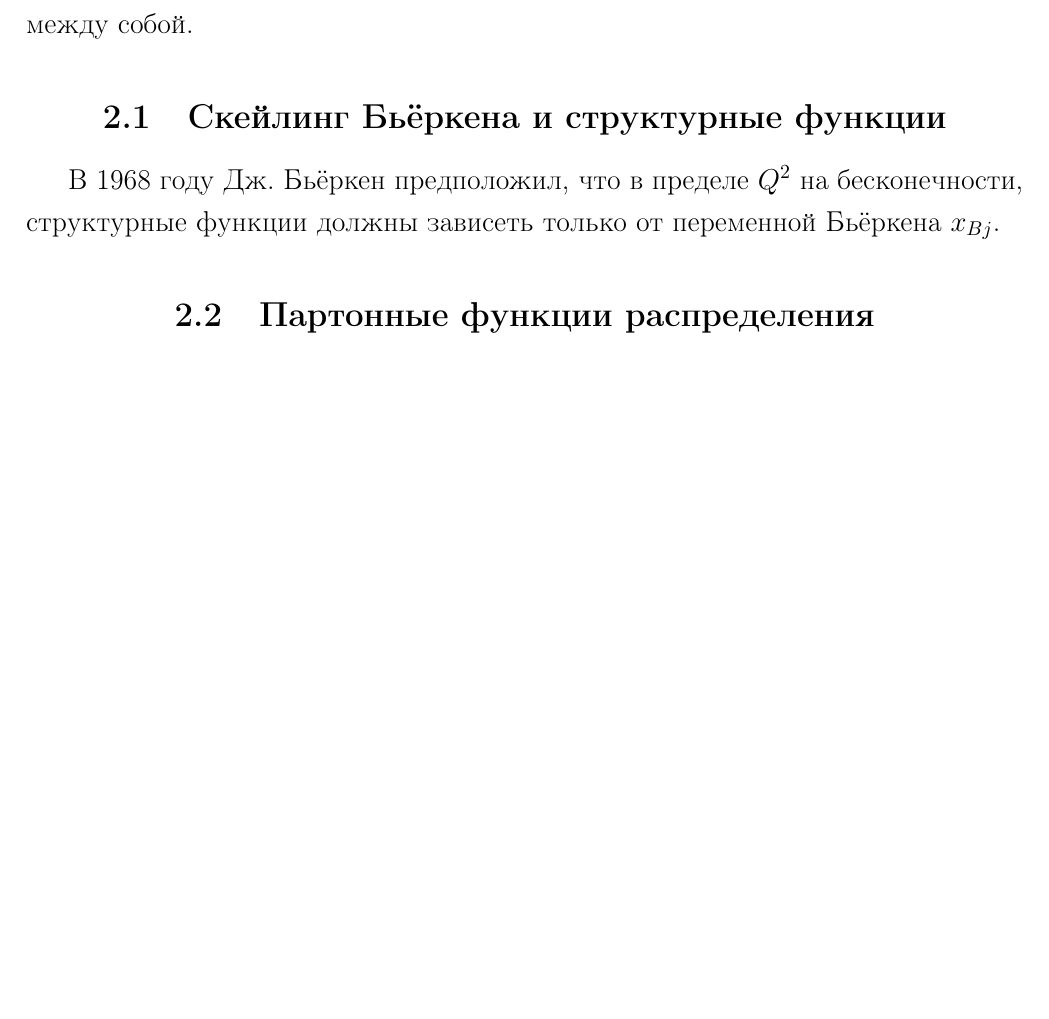
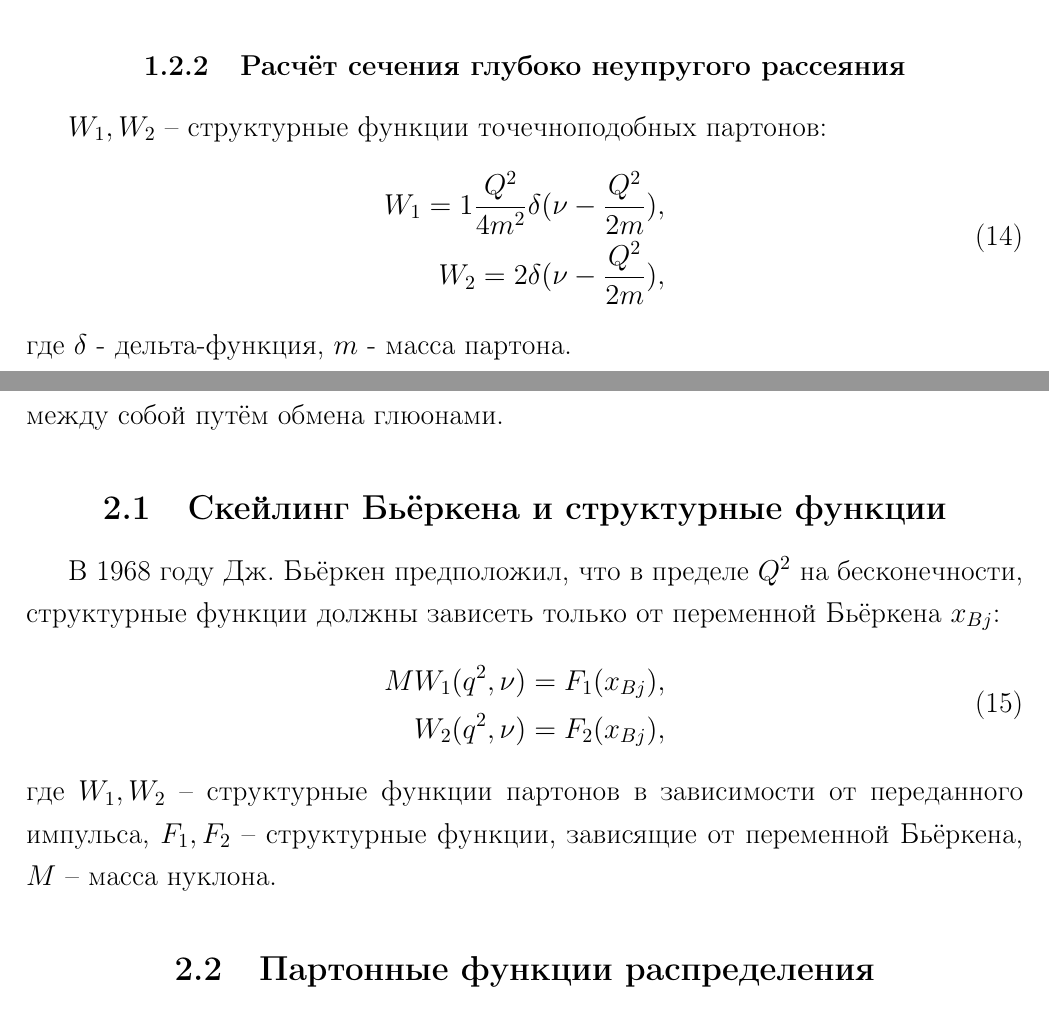
Before and after one commit to MeisterEugen/masterdiploma, a LaTeX document (main.tex): part of page 13 of 21 before the commit and two parts of pages 11 and 13 of 21 after it, the two joined at a grey line, cut at the place of the change, the shorter picture padded with empty space. Compiled offline with pdfLaTeX.

Commit message:
structure functions

```diff
--- a/main.tex
+++ b/main.tex
@@ -12,6 +12,7 @@
 \usepackage[titletoc]{appendix} %добавление приложений в оглавление
 \usepackage{caption} %заголовки плавающих объектов
 \usepackage{csquotes}
+\usepackage{amsmath}
 
 \captionsetup[figure]{name=Рисунок}
 \bibliographystyle{gost-numeric.bbx}
@@ -174,15 +175,31 @@ sorting=ntvy,
 
 Однако поведение неупругого рассеяния показывает другие результаты - его величина слабо зависит от $q^2$. Таким образом, сечение неупругого рассеяния приблизительно обладает единичным форм-фактором, что говорит о том, что электрон рассеивается на точечной частице, которая является составляющей нуклона.
 
+\subsubsection{Расчёт сечения глубоко неупругого рассеяния}
 
-
+$W_1, W_2$ -- структурные функции точечноподобных партонов:
+\begin{equation}
+\begin{split}
+	W_1  =  1 \frac{Q^2}{4m^2} \delta(\nu - \frac{Q^2}{2m}), \\
+	W_2  = 2  \delta(\nu - \frac{Q^2}{2m}),
+\end{split}
+\end{equation}
+где $\delta$ - дельта-функция, $m$ - масса партона.
 \newpage
 \section{Партонная модель}
 Партонная модель описывает процессы, которые происходят внутри ядер и адронов. Основой партонной модели служит утверждение, что при энергиях сильно больших, чем инвариантная масса нуклона, взаимодействие между элементарными частицами можно представить через взаимодействие множества партонов. Таким образом, партон -- точечноподобная безмассовая частица, несущая долю импульса адрона. Как правило, партоны отождествляют с кварками и глюонами.
-Таким образом, нуклон при $Q^2 >> M^2$ можно представить в виде "шубы"\ из множества кварков и глюонов, которые в том числе взаимодействуют между собой.
+Таким образом, нуклон при $Q^2 >> M^2$ можно представить в виде "шубы"\ из множества кварков и глюонов, которые в том числе взаимодействуют между собой путём обмена глюонами.
 \subsection{Скейлинг Бьёркена и структурные функции}
 
-В 1968 году Дж. Бьёркен предположил, что в пределе $Q^2$ на бесконечности, структурные функции должны зависеть только от переменной Бьёркена $x_{Bj}$.
+В 1968 году Дж. Бьёркен предположил, что в пределе $Q^2$ на бесконечности, структурные функции должны зависеть только от переменной Бьёркена $x_{Bj}$:
+\begin{equation}
+	\begin{split}
+	MW_1(q^2, \nu) = F_1 (x_{Bj}) ,\\
+	W_2(q^2, \nu) = F_2( x_{Bj}),
+	\end{split}
+\end{equation}
+где  $W_1, W_2$ -- структурные функции партонов в зависимости от переданного импульса, $F_1, F_2$ -- структурные функции, зависящие от переменной Бьёркена, $M$ -- масса нуклона.
+
 
 \subsection{Партонные функции распределения}
 Поведение кварков в нуклоне можно описать партонной функцией распределения $f(x_{Bj},Q^2)$ – плотности вероятности обнаружить в адроне партон, обладающего долей импульса $x_{Bj}$ при энергетическом масштабе взаимодействия $Q^2$. Вычислить ПФР можно только исходя из экспериментальных данных. Партонные функции распределения разделяют на коллинеарные (импульс партона сонаправлен с импульсом адрона) и неколлинеарные (партоны имеют ненулевую составляющую поперечного импульса).
```
Also changed, not shown: main.tex (4 more changed lines).
